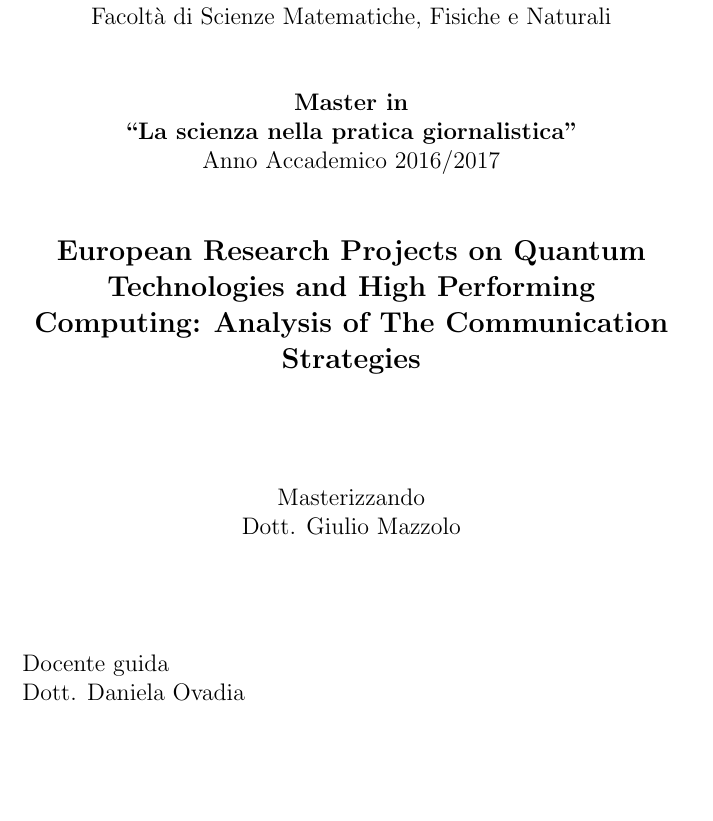
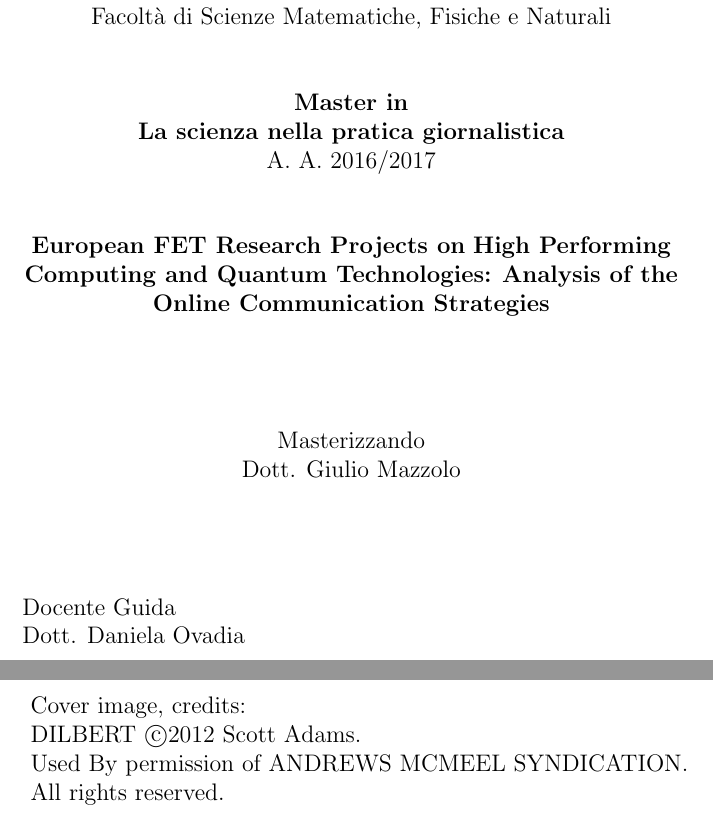
Before and after one commit to GiulioMazzolo/Thesis_SGP, a LaTeX thesis (Thesis_SGP.tex, which reads Thesis_chapters/Title_page.tex): part of page 1 of 85 before the commit and two parts of pages 1 and 2 of 86 after it, the two joined at a grey line, cut so that both start at the same text, the shorter picture padded with empty space. The pictures show the PDF file Thesis_SGP.pdf that the author committed with the source.

Commit message:
Added credits for cover image and modified title page

```diff
--- a/Thesis_chapters/Title_page.tex
+++ b/Thesis_chapters/Title_page.tex
@@ -12,11 +12,12 @@
    Facolt\`a di Scienze Matematiche, Fisiche e Naturali \\
    \vspace{10mm}
    \textbf{Master in} \\
-   \textbf{``La scienza nella pratica giornalistica"}\\
-   Anno Accademico 2016/2017 \\
+   \textbf{La scienza nella pratica giornalistica}\\
+   A. A. 2016/2017 \\
    \vspace{10mm}
-   \large \textbf{European Research Projects on Quantum Technologies and High Performing Computing:}
-   \large \textbf{Analysis of The Communication Strategies}\\
+   \textbf{European FET Research Projects on}
+   \textbf{High Performing Computing and Quantum Technologies:}
+   \textbf{Analysis of the Online Communication Strategies}\\
  \end{center}
 
  \vspace{10mm}
@@ -38,5 +39,16 @@
    Prof. Isabella Saggio
  \end{flushright}
 
+ \newpage
+ \thispagestyle{empty}
+
+ \begin{tikzpicture}[remember picture,overlay,shift={(current page text area.south west)}]
+    \node [above right]{\parbox{\textwidth}
+     {Cover image, credits:\\
+     DILBERT \copyright 2012 Scott Adams.\\
+     Used By permission of ANDREWS MCMEEL SYNDICATION.\\
+     All rights reserved.}};
+ \end{tikzpicture}
+
 
 \end{titlepage}
```
Also changed, not shown: Thesis_SGP.tex (+11 -2 lines), Thesis_SGP.pdf, Thesis_chapters/Title_page.tex (2 more changed lines).
